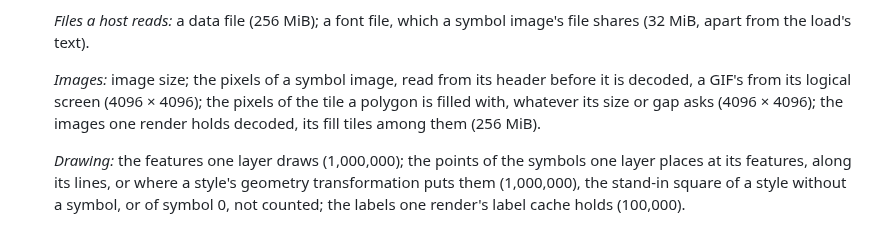
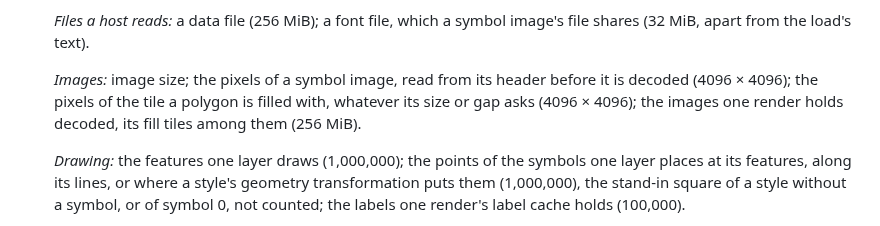
Before and after one commit to hivevm/forager, a Markdown page: docs/SPECIFICATION.md, the part around the change. Drawn GitHub-style.

Commit message:
docs(spec): drop the GIF clause of Q-9 (revision-2026-11-13/20)
Drafted specification change, for the maintainer to land (AGENTS.md §3, rule 7): the merge of this
branch's pull request is the landing. Q-9's Images bound read 'the pixels of a symbol image, read
from its header before it is decoded, a GIF's from its logical screen (4096 × 4096)'. The maintainer
decided on 2026-11-13 that Forager does not support GIF pixmaps (1feee91); decode_pixmap refuses
every format but PNG (its test a_format_other_than_png_is_unsupported). No test decides the GIF
clause, and none can. Every value is unchanged.

Accepted ADRs whose basis it moves: none. ADR-0029 names GIF only in its Context (readGIF's
opaque pixels) and its Out of scope (how each format is decoded, the GIF crate); its decision, one
premultiplied image per path and render within Q-9's bound, does not rest on GIF. The maintainer
confirms this when landing it.

```diff
--- a/docs/SPECIFICATION.md
+++ b/docs/SPECIFICATION.md
@@ -130,10 +130,9 @@ from the threats below.
   *Files a host reads:* a data file (256 MiB); a font file, which a symbol image's file shares
   (32 MiB, apart from the load's text).
 
-  *Images:* image size; the pixels of a symbol image, read from its header before it is decoded,
-  a GIF's from its logical screen (4096 × 4096); the pixels of the tile a polygon is filled
-  with, whatever its size or gap asks (4096 × 4096); the images one render holds decoded, its
-  fill tiles among them (256 MiB).
+  *Images:* image size; the pixels of a symbol image, read from its header before it is decoded
+  (4096 × 4096); the pixels of the tile a polygon is filled with, whatever its size or gap asks
+  (4096 × 4096); the images one render holds decoded, its fill tiles among them (256 MiB).
 
   *Drawing:* the features one layer draws (1,000,000); the points of the symbols one layer places
   at its features, along its lines, or where a style's geometry transformation puts them
```
Also changed, not shown: 1 other file.
